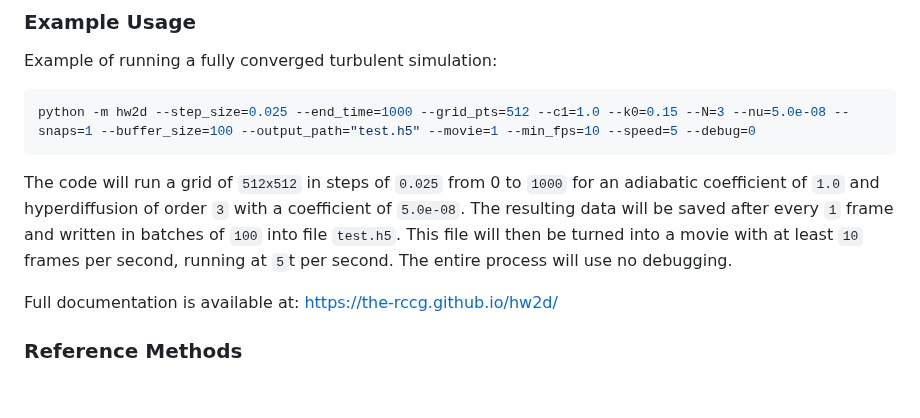
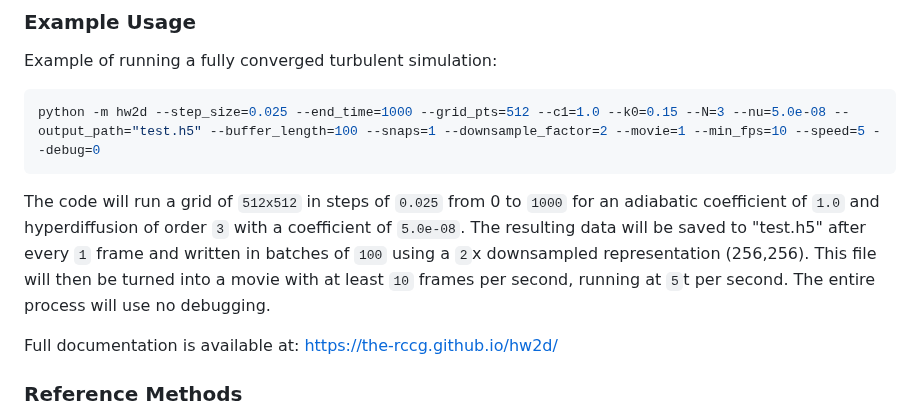
Before and after one commit to the-rccg/hw2d, a Markdown page: README.md, the part around the change. GitHub-like rendering; blank space fills up the shorter version.

Commit message:
Add downsampling to ReadMe

````diff
--- a/README.md
+++ b/README.md
@@ -36,9 +36,9 @@ If accelerators like numba are installed, these will be used automatically. To m
 
 Example of running a fully converged turbulent simulation:
 ```python
-python -m hw2d --step_size=0.025 --end_time=1000 --grid_pts=512 --c1=1.0 --k0=0.15 --N=3 --nu=5.0e-08 --snaps=1 --buffer_size=100 --output_path="test.h5" --movie=1 --min_fps=10 --speed=5 --debug=0
+python -m hw2d --step_size=0.025 --end_time=1000 --grid_pts=512 --c1=1.0 --k0=0.15 --N=3 --nu=5.0e-08 --output_path="test.h5" --buffer_length=100 --snaps=1 --downsample_factor=2 --movie=1 --min_fps=10 --speed=5 --debug=0
 ```
-The code will run a grid of `512x512` in steps of `0.025` from 0 to `1000` for an adiabatic coefficient of `1.0` and hyperdiffusion of order `3` with a coefficient of `5.0e-08`. The resulting data will be saved after every `1` frame and written in batches of `100` into file `test.h5`. This file will then be turned into a movie with at least `10` frames per second, running at `5`t per second. The entire process will use no debugging.
+The code will run a grid of `512x512` in steps of `0.025` from 0 to `1000` for an adiabatic coefficient of `1.0` and hyperdiffusion of order `3` with a coefficient of `5.0e-08`. The resulting data will be saved to "test.h5" after every `1` frame and written in batches of `100` using a `2`x downsampled representation (256,256). This file will then be turned into a movie with at least `10` frames per second, running at `5`t per second. The entire process will use no debugging.
 
 Full documentation is available at: https://the-rccg.github.io/hw2d/
 
````
